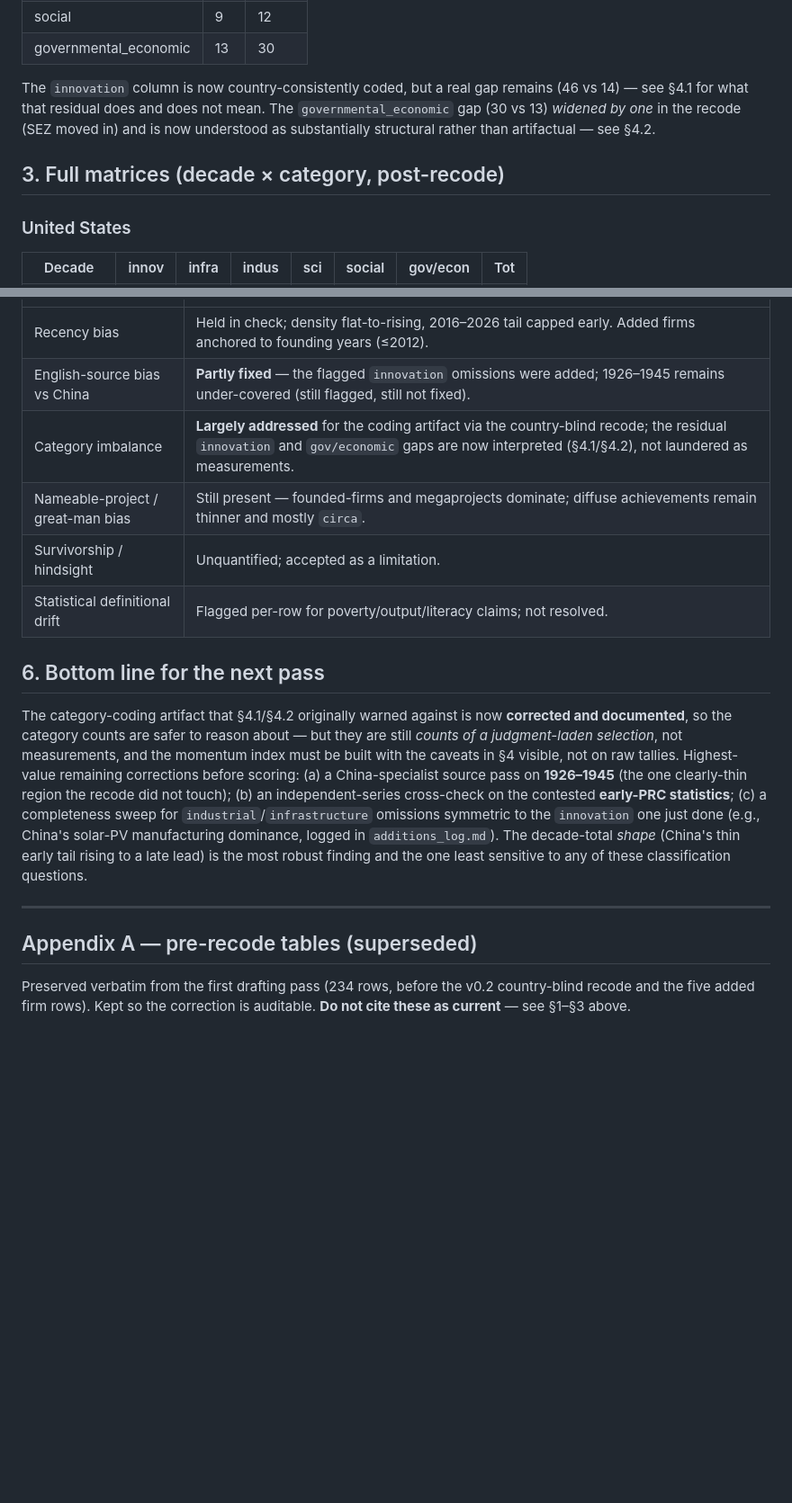
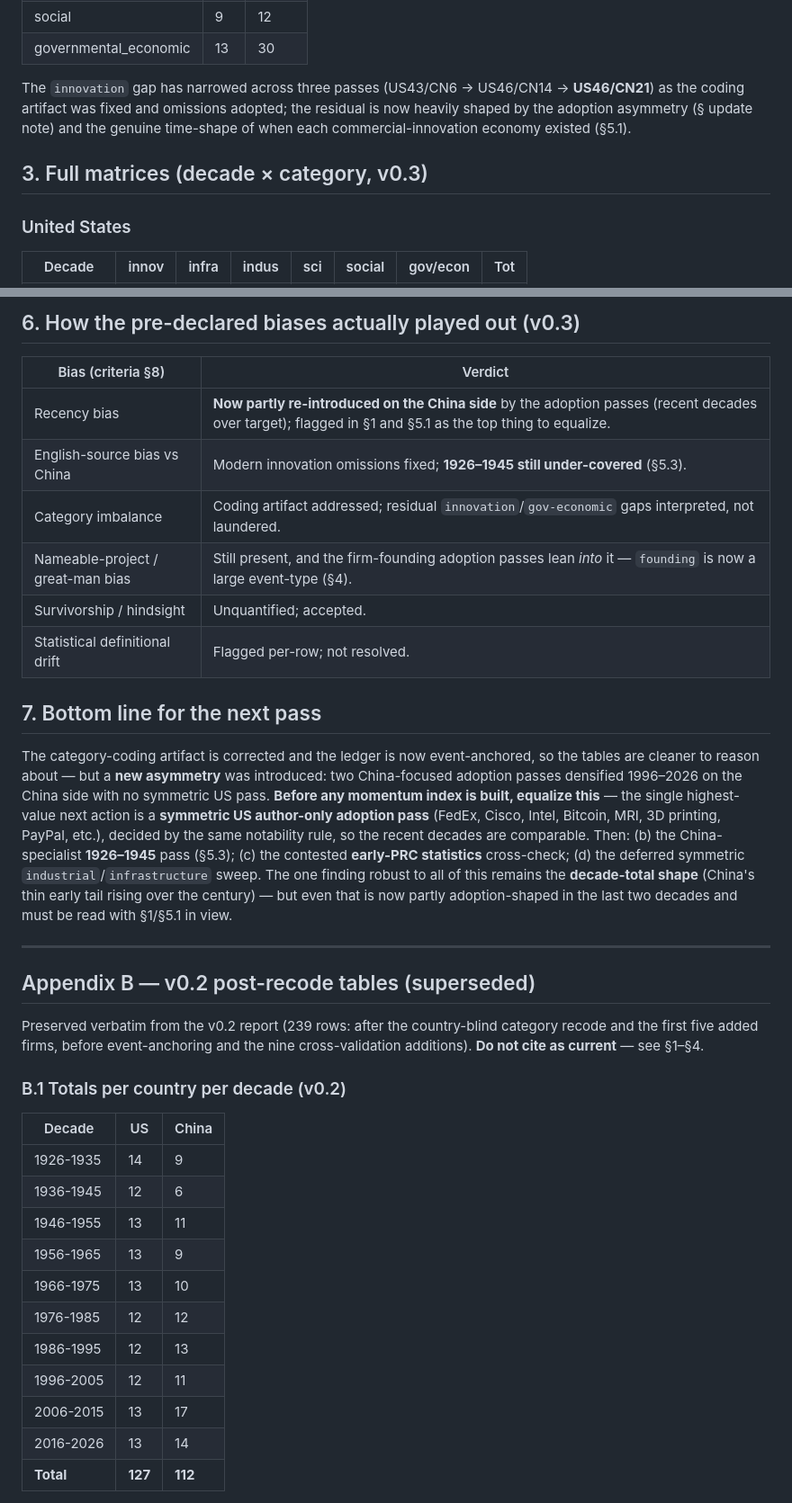
Before and after one commit to m4gr4th34/dossier-China-vs-US-001, a Markdown page: notes/coverage_report.md, 2 parts joined by grey strips. Shown at 90% size. Drawn GitHub-style; blank space fills up the shorter version.

```diff
--- a/notes/coverage_report.md
+++ b/notes/coverage_report.md
@@ -84,13 +81,12 @@ a quota. Every other cell remains within 6–14.
 | social | 9 | 12 |
 | governmental_economic | 13 | 30 |
 
-The `innovation` column is now country-consistently coded, but a real gap remains
-(46 vs 14) — see §4.1 for what that residual does and does not mean. The
-`governmental_economic` gap (30 vs 13) *widened by one* in the recode (SEZ moved
-in) and is now understood as substantially structural rather than artifactual —
-see §4.2.
+The `innovation` gap has narrowed across three passes (US43/CN6 → US46/CN14 →
+**US46/CN21**) as the coding artifact was fixed and omissions adopted; the residual
+is now heavily shaped by the adoption asymmetry (§ update note) and the genuine
+time-shape of when each commercial-innovation economy existed (§5.1).
 
-## 3. Full matrices (decade × category, post-recode)
+## 3. Full matrices (decade × category, v0.3)
 
 ### United States
 
@@ -192,29 +195,49 @@ but not unique. Pre-1949 "China" folds Republican-era achievements under one
+## 6. How the pre-declared biases actually played out (v0.3)
+
+| Bias (criteria §8) | Verdict |
 |---|---|
-| Recency bias | Held in check; density flat-to-rising, 2016–2026 tail capped early. Added firms anchored to founding years (≤2012). |
-| English-source bias vs China | **Partly fixed** — the flagged `innovation` omissions were added; 1926–1945 remains under-covered (still flagged, still not fixed). |
-| Category imbalance | **Largely addressed** for the coding artifact via the country-blind recode; the residual `innovation` and `gov/economic` gaps are now interpreted (§4.1/§4.2), not laundered as measurements. |
-| Nameable-project / great-man bias | Still present — founded-firms and megaprojects dominate; diffuse achievements remain thinner and mostly `circa`. |
-| Survivorship / hindsight | Unquantified; accepted as a limitation. |
-| Statistical definitional drift | Flagged per-row for poverty/output/literacy claims; not resolved. |
+| Recency bias | **Now partly re-introduced on the China side** by the adoption passes (recent decades over target); flagged in §1 and §5.1 as the top thing to equalize. |
+| English-source bias vs China | Modern innovation omissions fixed; **1926–1945 still under-covered** (§5.3). |
+| Category imbalance | Coding artifact addressed; residual `innovation`/`gov-economic` gaps interpreted, not laundered. |
+| Nameable-project / great-man bias | Still present, and the firm-founding adoption passes lean *into* it — `founding` is now a large event-type (§4). |
+| Survivorship / hindsight | Unquantified; accepted. |
+| Statistical definitional drift | Flagged per-row; not resolved. |
 
-## 6. Bottom line for the next pass
-The category-coding artifact that §4.1/§4.2 originally warned against is now
-**corrected and documented**, so the category counts are safer to reason about —
-but they are still *counts of a judgment-laden selection*, not measurements, and
-the momentum index must be built with the caveats in §4 visible, not on raw
-tallies. Highest-value remaining corrections before scoring: (a) a
-China-specialist source pass on **1926–1945** (the one clearly-thin region the
-recode did not touch); (b) an independent-series cross-check on the contested
-**early-PRC statistics**; (c) a completeness sweep for `industrial`/`infrastructure`
-omissions symmetric to the `innovation` one just done (e.g., China's solar-PV
-manufacturing dominance, logged in `additions_log.md`). The decade-total *shape*
-(China's thin early tail rising to a late lead) is the most robust finding and the
-one least sensitive to any of these classification questions.
+## 7. Bottom line for the next pass
+The category-coding artifact is corrected and the ledger is now event-anchored, so
+the tables are cleaner to reason about — but a **new asymmetry** was introduced:
+two China-focused adoption passes densified 1996–2026 on the China side with no
+symmetric US pass. **Before any momentum index is built, equalize this** — the
+single highest-value next action is a **symmetric US author-only adoption pass**
+(FedEx, Cisco, Intel, Bitcoin, MRI, 3D printing, PayPal, etc.), decided by the same
+notability rule, so the recent decades are comparable. Then: (b) the
+China-specialist **1926–1945** pass (§5.3); (c) the contested **early-PRC statistics**
+cross-check; (d) the deferred symmetric `industrial`/`infrastructure` sweep. The
+one finding robust to all of this remains the **decade-total shape** (China's thin
+early tail rising over the century) — but even that is now partly adoption-shaped
+in the last two decades and must be read with §1/§5.1 in view.
 
 ---
 
-## Appendix A — pre-recode tables (superseded)
+## Appendix B — v0.2 post-recode tables (superseded)
 
-Preserved verbatim from the first drafting pass (234 rows, before the v0.2
-country-blind recode and the five added firm rows). Kept so the correction is
-auditable. **Do not cite these as current** — see §1–§3 above.
+Preserved verbatim from the v0.2 report (239 rows: after the country-blind category
+recode and the first five added firms, before event-anchoring and the nine
+cross-validation additions). **Do not cite as current** — see §1–§4.
+
+### B.1 Totals per country per decade (v0.2)
+
+| Decade | US | China |
+|---|---|---|
+| 1926-1935 | 14 | 9 |
+| 1936-1945 | 12 | 6 |
+| 1946-1955 | 13 | 11 |
+| 1956-1965 | 13 | 9 |
+| 1966-1975 | 13 | 10 |
+| 1976-1985 | 12 | 12 |
+| 1986-1995 | 12 | 13 |
+| 1996-2005 | 12 | 11 |
+| 2006-2015 | 13 | 17 |
+| 2016-2026 | 13 | 14 |
+| **Total** | **127** | **112** |
+
```
Also changed, not shown: other parts of notes/coverage_report.md (+167 -115 lines).
